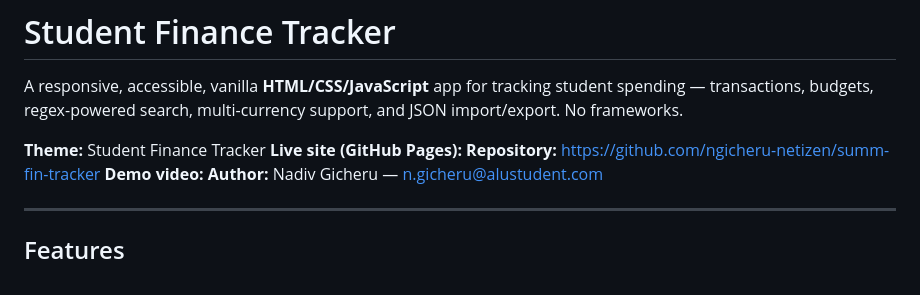
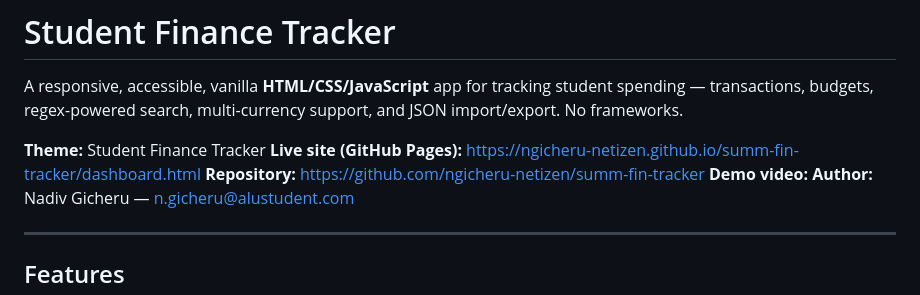
Before and after one commit to ngicheru-netizen/summ-fin-tracker, a Markdown page: README.md, the part around the change. Rendered like a GitHub page.

Commit message:
Update README with live site URL
Added live site link for the Student Finance Tracker.

```diff
--- a/README.md
+++ b/README.md
@@ -3,7 +3,7 @@
 A responsive, accessible, vanilla **HTML/CSS/JavaScript** app for tracking student spending — transactions, budgets, regex-powered search, multi-currency support, and JSON import/export. No frameworks.
 
 **Theme:** Student Finance Tracker
-**Live site (GitHub Pages):**
+**Live site (GitHub Pages):** https://ngicheru-netizen.github.io/summ-fin-tracker/dashboard.html
 **Repository:** https://github.com/ngicheru-netizen/summ-fin-tracker
 **Demo video:**
 **Author:** Nadiv Gicheru — n.gicheru@alustudent.com
```
